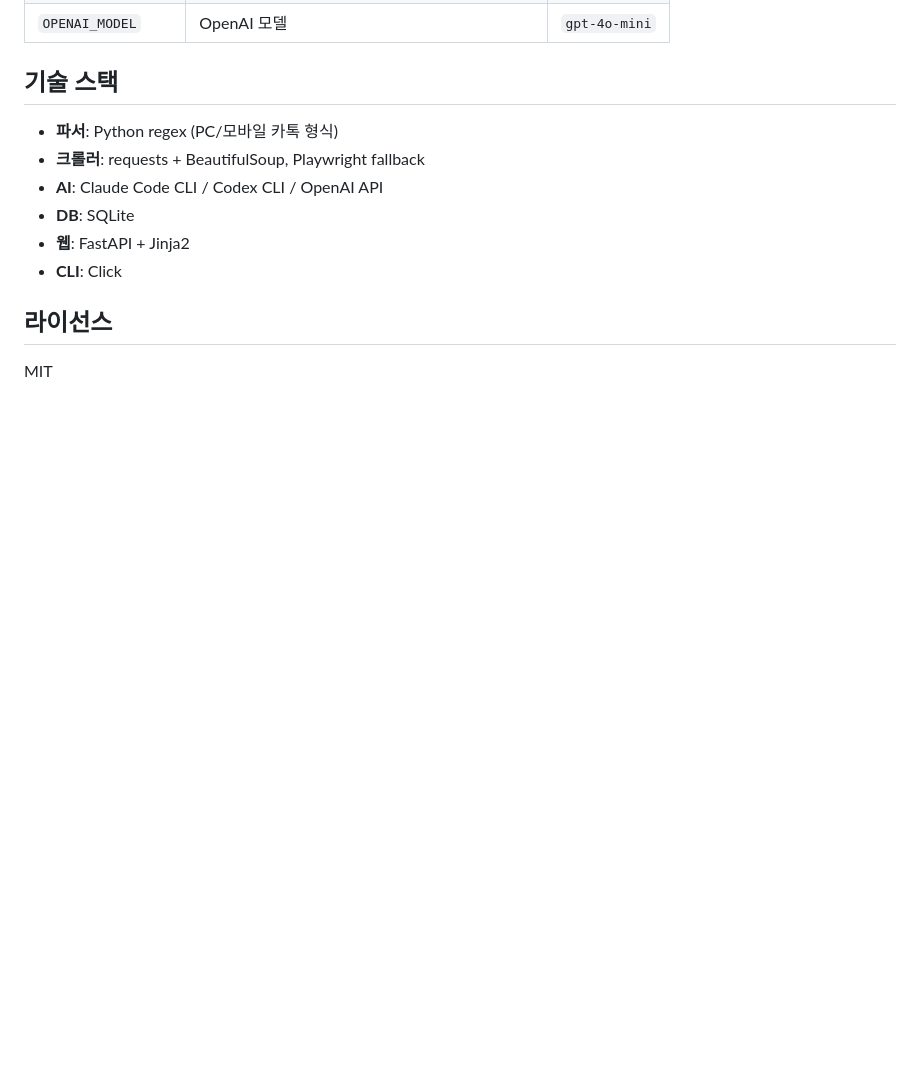
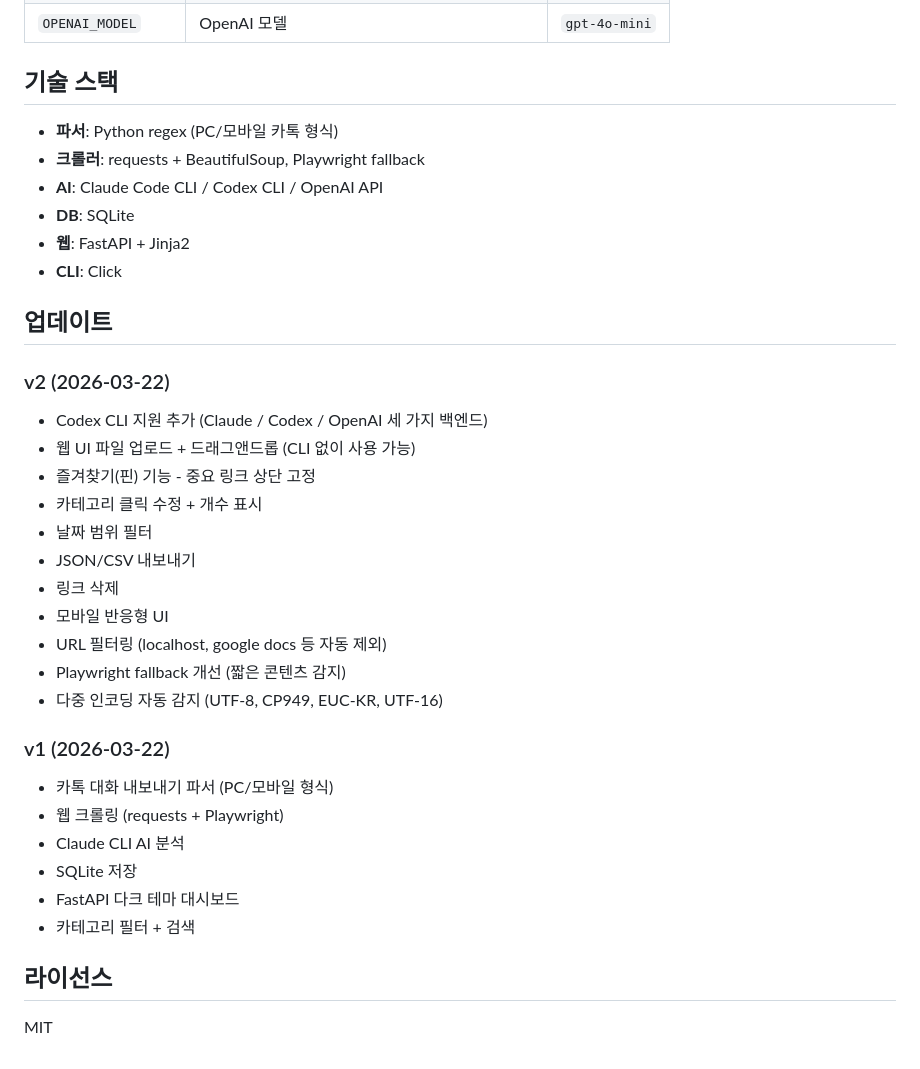
Before and after one commit to slimex200-wq/katalk-link-analyzer, a Markdown page: README.md, the part around the change. GitHub-like rendering; blank space fills up the shorter version.

Commit message:
docs: 업데이트 로그 추가 (v1, v2)

```diff
--- a/README.md
+++ b/README.md
@@ -110,6 +110,29 @@ python main.py list --search AI
 - **웹**: FastAPI + Jinja2
 - **CLI**: Click
 
+## 업데이트
+
+### v2 (2026-03-22)
+- Codex CLI 지원 추가 (Claude / Codex / OpenAI 세 가지 백엔드)
+- 웹 UI 파일 업로드 + 드래그앤드롭 (CLI 없이 사용 가능)
+- 즐겨찾기(핀) 기능 - 중요 링크 상단 고정
+- 카테고리 클릭 수정 + 개수 표시
+- 날짜 범위 필터
+- JSON/CSV 내보내기
+- 링크 삭제
+- 모바일 반응형 UI
+- URL 필터링 (localhost, google docs 등 자동 제외)
+- Playwright fallback 개선 (짧은 콘텐츠 감지)
+- 다중 인코딩 자동 감지 (UTF-8, CP949, EUC-KR, UTF-16)
+
+### v1 (2026-03-22)
+- 카톡 대화 내보내기 파서 (PC/모바일 형식)
+- 웹 크롤링 (requests + Playwright)
+- Claude CLI AI 분석
+- SQLite 저장
+- FastAPI 다크 테마 대시보드
+- 카테고리 필터 + 검색
+
 ## 라이선스
 
 MIT
```
